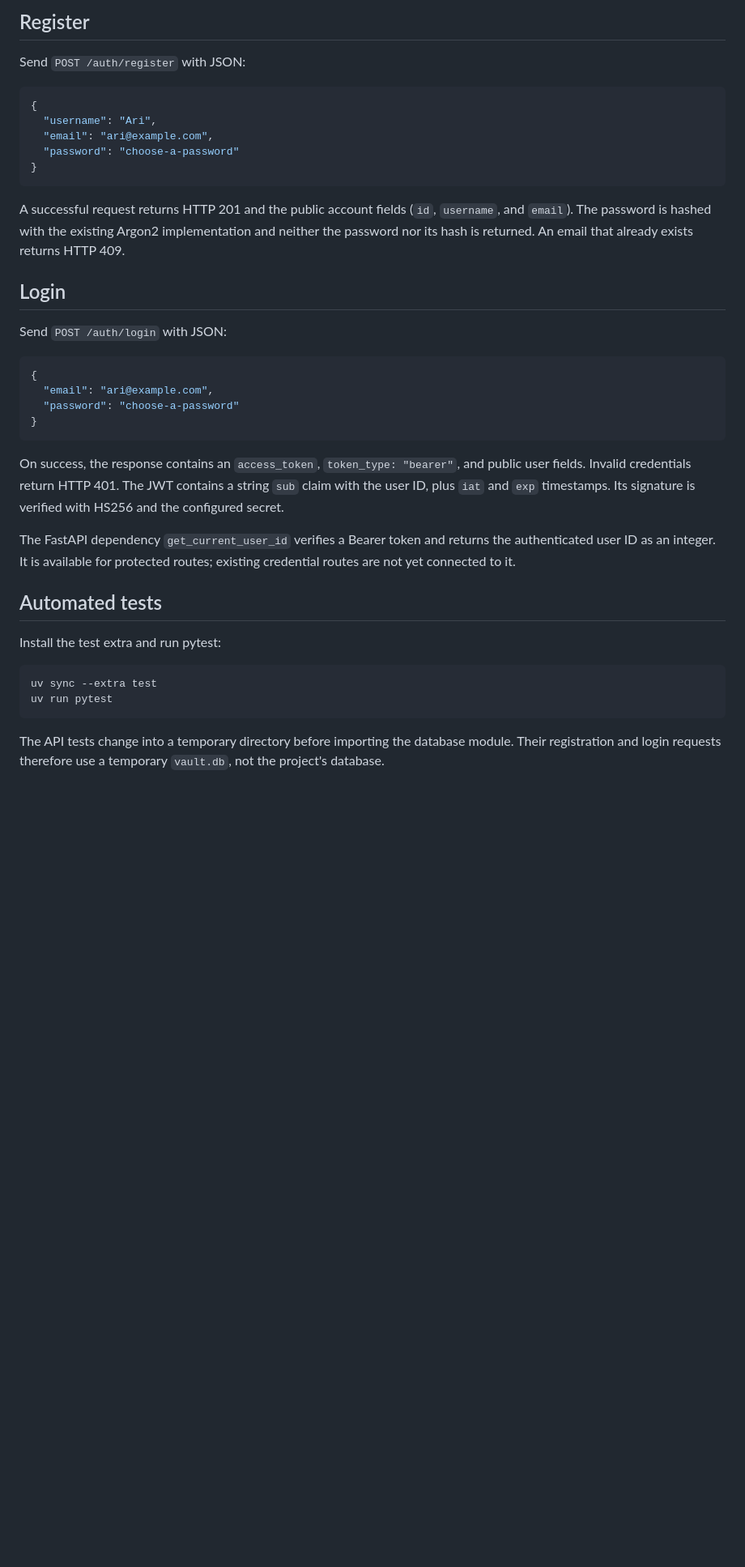
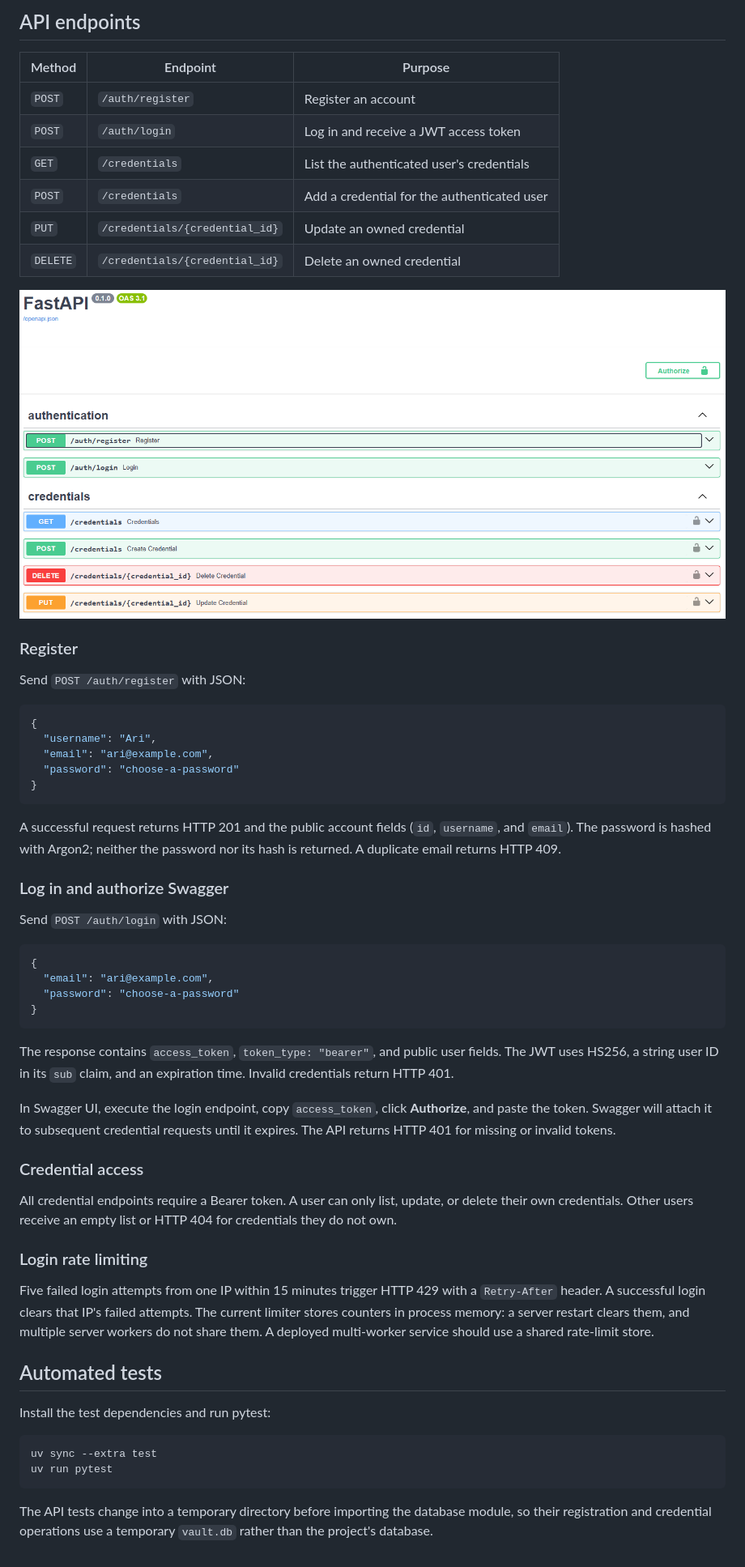
Before and after one commit to Irham442/VaultAPI, a Markdown page: README.md, the part around one of its changes. Shown at 81% size. Rendered like a GitHub page; pictures changed too: docs/images/swagger-ui.png (added); blank space fills up the shorter version.

Commit message:
VaultAPI Polished

````diff
--- a/README.md
+++ b/README.md
@@ -31,5 +75,19 @@ Open [http://127.0.0.1:8000/docs](http://127.0.0.1:8000/docs) to use Swagger UI.
 
-## Register
+## API endpoints
+
+| Method | Endpoint | Purpose |
+|---|---|---|
+| `POST` | `/auth/register` | Register an account |
+| `POST` | `/auth/login` | Log in and receive a JWT access token |
+| `GET` | `/credentials` | List the authenticated user's credentials |
+| `POST` | `/credentials` | Add a credential for the authenticated user |
+| `PUT` | `/credentials/{credential_id}` | Update an owned credential |
+| `DELETE` | `/credentials/{credential_id}` | Delete an owned credential |
+
+<!-- Save a Swagger UI screenshot as docs/images/swagger-ui.png before publishing. -->
+![Swagger UI showing VaultAPI endpoints](docs/images/swagger-ui.png)
+
+### Register
 
 Send `POST /auth/register` with JSON:
 
@@ -42,11 +100,10 @@ Send `POST /auth/register` with JSON:
 ```
 
 A successful request returns HTTP 201 and the public account fields (`id`,
-`username`, and `email`). The password is hashed with the existing Argon2
-implementation and neither the password nor its hash is returned. An email
-that already exists returns HTTP 409.
+`username`, and `email`). The password is hashed with Argon2; neither the
+password nor its hash is returned. A duplicate email returns HTTP 409.
 
-## Login
+### Log in and authorize Swagger
 
 Send `POST /auth/login` with JSON:
 
@@ -57,18 +114,32 @@ Send `POST /auth/login` with JSON:
 }
 ```
 
-On success, the response contains an `access_token`, `token_type: "bearer"`,
-and public user fields. Invalid credentials return HTTP 401. The JWT contains a
-string `sub` claim with the user ID, plus `iat` and `exp` timestamps. Its
-signature is verified with HS256 and the configured secret.
+The response contains `access_token`, `token_type: "bearer"`, and public user
+fields. The JWT uses HS256, a string user ID in its `sub` claim, and an
+expiration time. Invalid credentials return HTTP 401.
 
-The FastAPI dependency `get_current_user_id` verifies a Bearer token and
-returns the authenticated user ID as an integer. It is available for protected
-routes; existing credential routes are not yet connected to it.
+In Swagger UI, execute the login endpoint, copy `access_token`, click
+**Authorize**, and paste the token. Swagger will attach it to subsequent
+credential requests until it expires. The API returns HTTP 401 for missing or
+invalid tokens.
+
+### Credential access
+
+All credential endpoints require a Bearer token. A user can only list, update,
+or delete their own credentials. Other users receive an empty list or HTTP 404
+for credentials they do not own.
+
+### Login rate limiting
+
+Five failed login attempts from one IP within 15 minutes trigger HTTP 429 with
+a `Retry-After` header. A successful login clears that IP's failed attempts.
+The current limiter stores counters in process memory: a server restart clears
+them, and multiple server workers do not share them. A deployed multi-worker
+service should use a shared rate-limit store.
 
 ## Automated tests
 
-Install the test extra and run pytest:
+Install the test dependencies and run pytest:
 
 ```powershell
 uv sync --extra test
@@ -76,5 +147,5 @@ uv run pytest
 ```
 
 The API tests change into a temporary directory before importing the database
-module. Their registration and login requests therefore use a temporary
-`vault.db`, not the project's database.
+module, so their registration and credential operations use a temporary
+`vault.db` rather than the project's database.
````
Also changed, not shown: other parts of README.md (+57 -13 lines), AGENTS.md (renamed from agent.md, +0 -7 lines), 12 other files.
